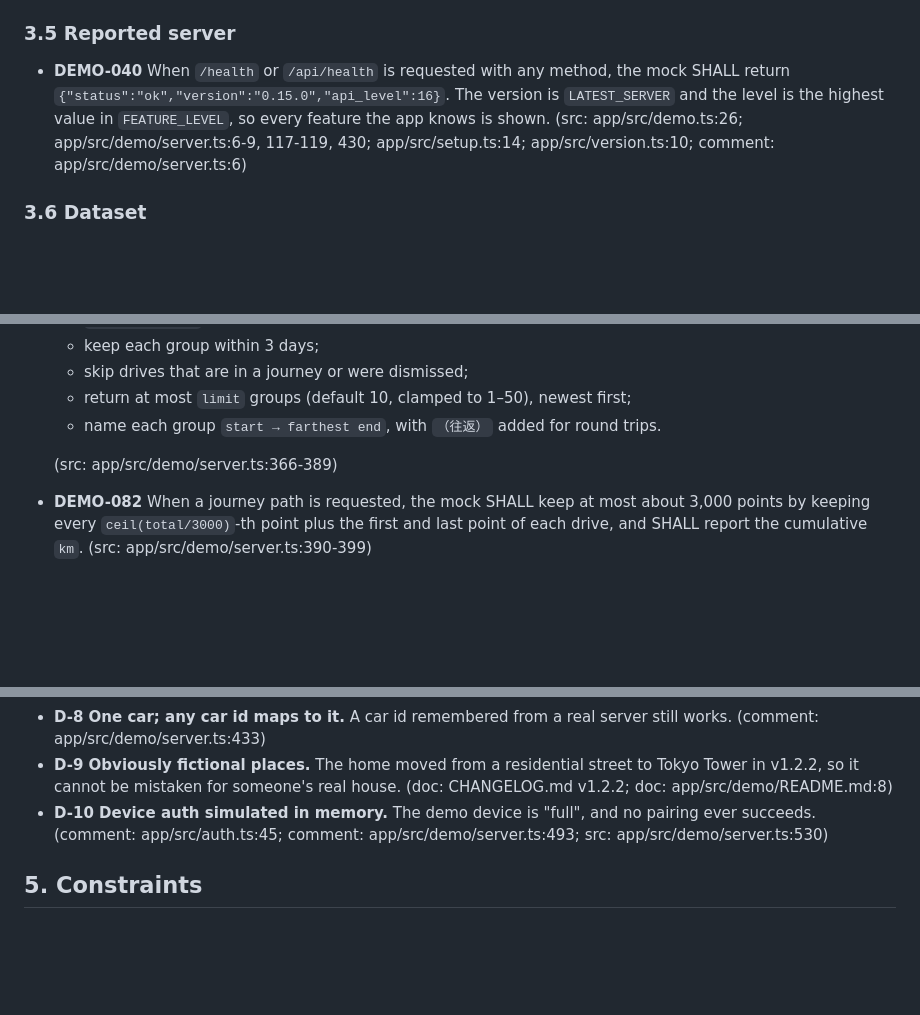
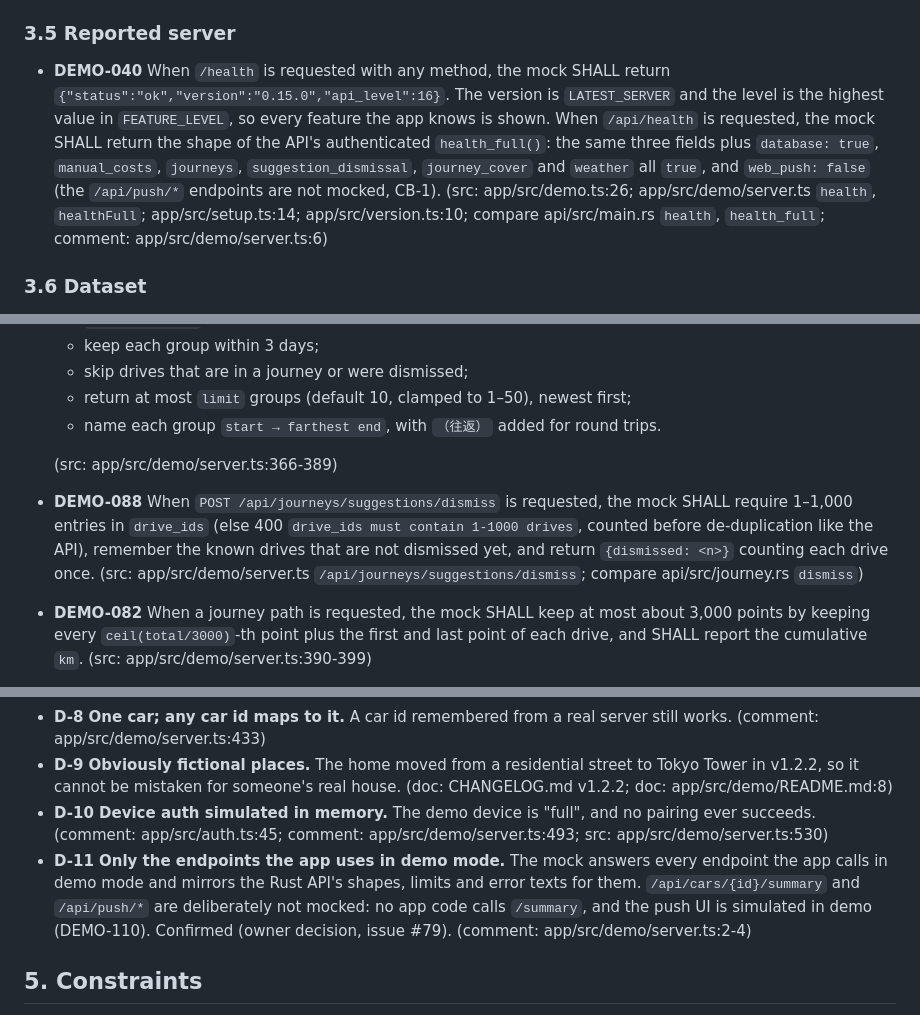
Before and after one commit to zzflsxygod/drivelens, a Markdown page: specs/app-demo/SPEC.md, 3 parts joined by grey strips. Drawn GitHub-style; blank space fills up the shorter version.

```diff
--- a/specs/app-demo/SPEC.md
+++ b/specs/app-demo/SPEC.md
@@ -123,7 +124,7 @@ Mock endpoints (`app/src/demo/server.ts:424-491`, `508-532`). Every request is a
 - **DEMO-036** When the mock gets a path, it SHALL strip trailing slashes. An unknown path or method SHALL get `404 {"error":"not found"}`. (src: app/src/demo/server.ts:426, 490)
 
 ### 3.5 Reported server
-- **DEMO-040** When `/health` or `/api/health` is requested with any method, the mock SHALL return `{"status":"ok","version":"0.15.0","api_level":16}`. The version is `LATEST_SERVER` and the level is the highest value in `FEATURE_LEVEL`, so every feature the app knows is shown. (src: app/src/demo.ts:26; app/src/demo/server.ts:6-9, 117-119, 430; app/src/setup.ts:14; app/src/version.ts:10; comment: app/src/demo/server.ts:6)
+- **DEMO-040** When `/health` is requested with any method, the mock SHALL return `{"status":"ok","version":"0.15.0","api_level":16}`. The version is `LATEST_SERVER` and the level is the highest value in `FEATURE_LEVEL`, so every feature the app knows is shown. When `/api/health` is requested, the mock SHALL return the shape of the API's authenticated `health_full()`: the same three fields plus `database: true`, `manual_costs`, `journeys`, `suggestion_dismissal`, `journey_cover` and `weather` all `true`, and `web_push: false` (the `/api/push/*` endpoints are not mocked, CB-1). (src: app/src/demo.ts:26; app/src/demo/server.ts `health`, `healthFull`; app/src/setup.ts:14; app/src/version.ts:10; compare api/src/main.rs `health`, `health_full`; comment: app/src/demo/server.ts:6)
 
 ### 3.6 Dataset
 - **DEMO-050** When the dataset is generated, it SHALL cover 92 Tokyo-local days ending today. Tokyo time is a fixed UTC+9 offset with no DST. (src: app/src/demo/gen.ts:8-9, 64-65; doc: app/src/demo/README.md:7)
@@ -203,6 +205,7 @@ Mock endpoints (`app/src/demo/server.ts:424-491`, `508-532`). Every request is a
   - name each group `start → farthest end`, with `（往返）` added for round trips.
 
   (src: app/src/demo/server.ts:366-389)
+- **DEMO-088** When `POST /api/journeys/suggestions/dismiss` is requested, the mock SHALL require 1–1,000 entries in `drive_ids` (else 400 `drive_ids must contain 1-1000 drives`, counted before de-duplication like the API), remember the known drives that are not dismissed yet, and return `{dismissed: <n>}` counting each drive once. (src: app/src/demo/server.ts `/api/journeys/suggestions/dismiss`; compare api/src/journey.rs `dismiss`)
 - **DEMO-082** When a journey path is requested, the mock SHALL keep at most about 3,000 points by keeping every `ceil(total/3000)`-th point plus the first and last point of each drive, and SHALL report the cumulative `km`. (src: app/src/demo/server.ts:390-399)
 - **DEMO-083** When a footprint is requested, the mock SHALL thin points with a minimum spacing that starts at 25 m and doubles up to 1,600 m until 8,000 points or fewer remain, then decimate if still above 8,000. (src: app/src/demo/server.ts:257-277)
 - **DEMO-084** When speed bands are requested, the mock SHALL split distance, energy and time into `city` (<40 km/h), `suburb` (40–80) and `highway` (>80), with `method: "power"` when more than half of the distance has measured power and `"distance"` otherwise. A missing or empty journey gets `{bands: [], method: "none"}`. (src: app/src/demo/server.ts:406-421)
@@ -263,6 +266,7 @@ Mock endpoints (`app/src/demo/server.ts:424-491`, `508-532`). Every request is a
 - **D-8 One car; any car id maps to it.** A car id remembered from a real server still works. (comment: app/src/demo/server.ts:433)
 - **D-9 Obviously fictional places.** The home moved from a residential street to Tokyo Tower in v1.2.2, so it cannot be mistaken for someone's real house. (doc: CHANGELOG.md v1.2.2; doc: app/src/demo/README.md:8)
 - **D-10 Device auth simulated in memory.** The demo device is "full", and no pairing ever succeeds. (comment: app/src/auth.ts:45; comment: app/src/demo/server.ts:493; src: app/src/demo/server.ts:530)
+- **D-11 Only the endpoints the app uses in demo mode.** The mock answers every endpoint the app calls in demo mode and mirrors the Rust API's shapes, limits and error texts for them. `/api/cars/{id}/summary` and `/api/push/*` are deliberately not mocked: no app code calls `/summary`, and the push UI is simulated in demo (DEMO-110). Confirmed (owner decision, issue #79). (comment: app/src/demo/server.ts:2-4)
 
 ## 5. Constraints
 - The flag and edits live in `localStorage`. Without it demo mode cannot be turned on, and edits are not kept. (src: app/src/demo.ts:17; app/src/demo/server.ts:21)
```
Also changed, not shown: other parts of specs/app-demo/SPEC.md (+12 -10 lines), specs/OVERVIEW.md (+2 -2 lines).
